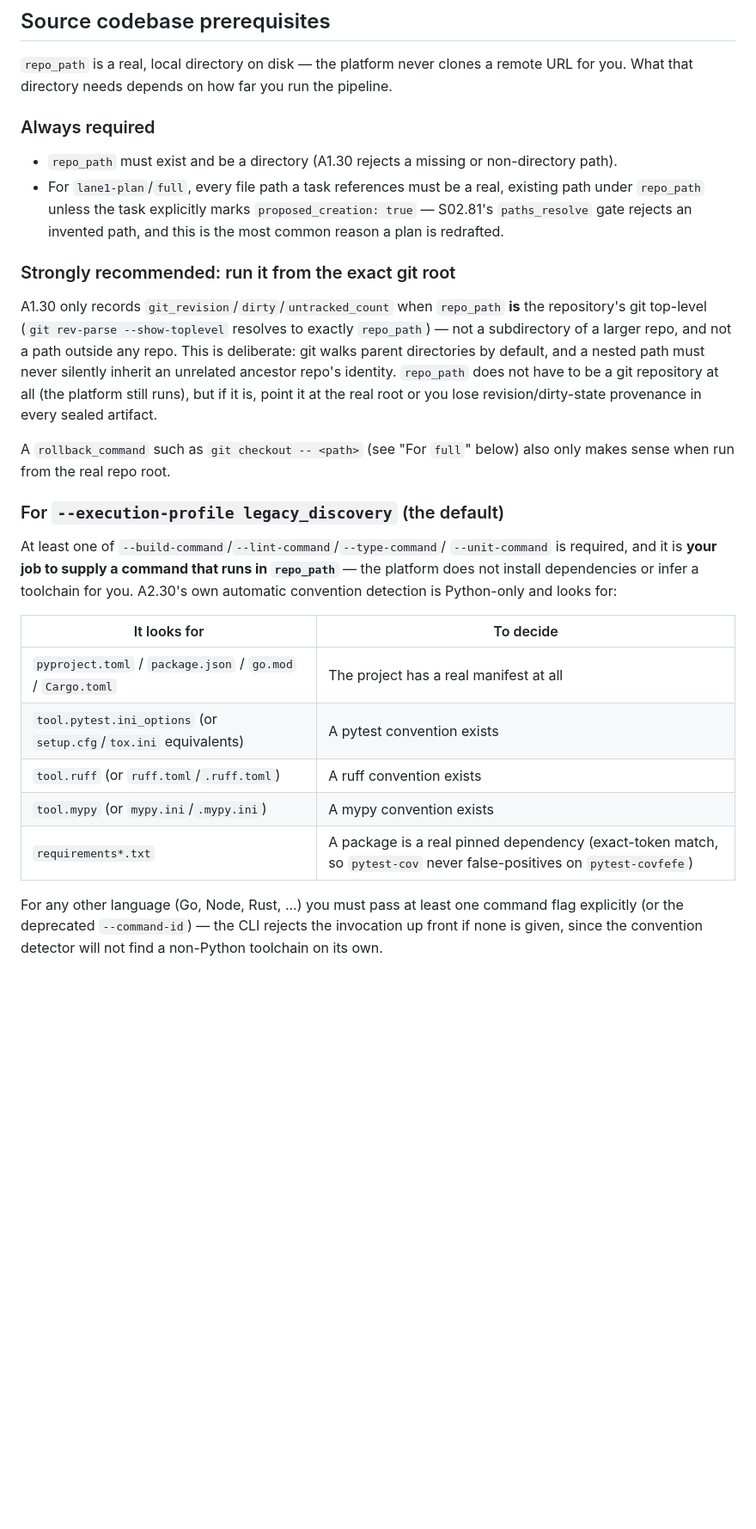
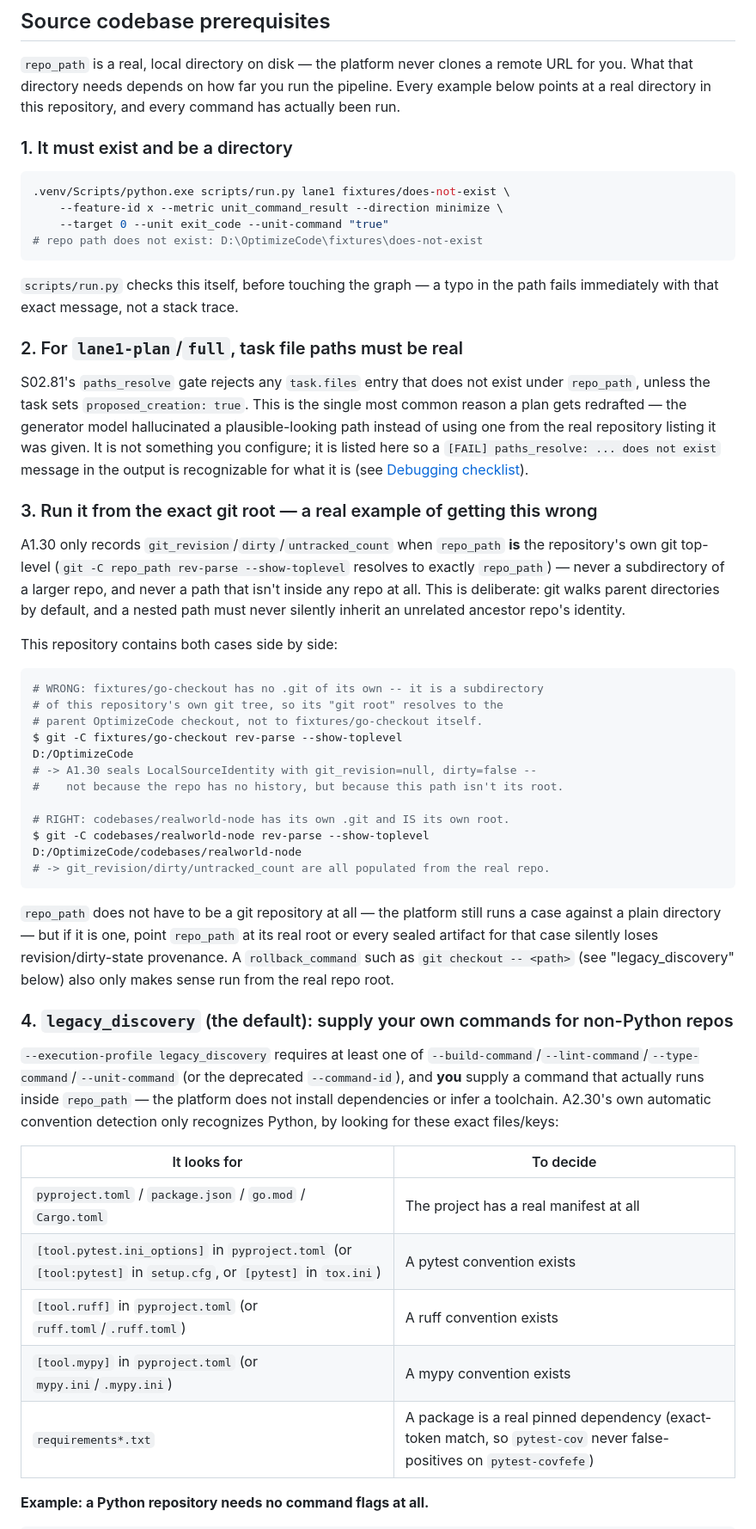
Before and after one commit to DangVuDev/AGENT_CODE_OPTIMIZE_PLUGIN, a Markdown page: README.md, the part around one of its changes. Shown at 86% size. Drawn GitHub-style; blank space fills up the shorter version.

````diff
--- a/README.md
+++ b/README.md
@@ -339,49 +339,82 @@ means a real defect.
 
 `repo_path` is a real, local directory on disk — the platform never clones a
 remote URL for you. What that directory needs depends on how far you run the
-pipeline.
+pipeline. Every example below points at a real directory in this repository,
+and every command has actually been run.
 
-### Always required
+### 1. It must exist and be a directory
 
-- `repo_path` must exist and be a directory (A1.30 rejects a missing or
-  non-directory path).
-- For `lane1-plan`/`full`, every file path a task references must be a real,
-  existing path under `repo_path` unless the task explicitly marks
-  `proposed_creation: true` — S02.81's `paths_resolve` gate rejects an invented
-  path, and this is the most common reason a plan is redrafted.
+```bash
+.venv/Scripts/python.exe scripts/run.py lane1 fixtures/does-not-exist \
+    --feature-id x --metric unit_command_result --direction minimize \
+    --target 0 --unit exit_code --unit-command "true"
+# repo path does not exist: D:\OptimizeCode\fixtures\does-not-exist
+```
 
-### Strongly recommended: run it from the exact git root
+`scripts/run.py` checks this itself, before touching the graph — a typo in the
+path fails immediately with that exact message, not a stack trace.
+
+### 2. For `lane1-plan`/`full`, task file paths must be real
+
+S02.81's `paths_resolve` gate rejects any `task.files` entry that does not
+exist under `repo_path`, unless the task sets `proposed_creation: true`. This
+is the single most common reason a plan gets redrafted — the generator model
+hallucinated a plausible-looking path instead of using one from the real
+repository listing it was given. It is not something you configure; it is
+listed here so a `[FAIL] paths_resolve: ... does not exist` message in the
+output is recognizable for what it is (see
+[Debugging checklist](#debugging-checklist)).
+
+### 3. Run it from the exact git root — a real example of getting this wrong
 
 A1.30 only records `git_revision`/`dirty`/`untracked_count` when `repo_path`
-**is** the repository's git top-level (`git rev-parse --show-toplevel` resolves
-to exactly `repo_path`) — not a subdirectory of a larger repo, and not a path
-outside any repo. This is deliberate: git walks parent directories by default,
+**is** the repository's own git top-level
+(`git -C repo_path rev-parse --show-toplevel` resolves to exactly `repo_path`)
+— never a subdirectory of a larger repo, and never a path that isn't inside
+any repo at all. This is deliberate: git walks parent directories by default,
 and a nested path must never silently inherit an unrelated ancestor repo's
-identity. `repo_path` does not have to be a git repository at all (the
-platform still runs), but if it is, point it at the real root or you lose
-revision/dirty-state provenance in every sealed artifact.
+identity.
 
-A `rollback_command` such as `git checkout -- <path>` (see "For `full`" below)
-also only makes sense when run from the real repo root.
+This repository contains both cases side by side:
 
-### For `--execution-profile legacy_discovery` (the default)
+```bash
+# WRONG: fixtures/go-checkout has no .git of its own -- it is a subdirectory
+# of this repository's own git tree, so its "git root" resolves to the
+# parent OptimizeCode checkout, not to fixtures/go-checkout itself.
+$ git -C fixtures/go-checkout rev-parse --show-toplevel
+D:/OptimizeCode
+# -> A1.30 seals LocalSourceIdentity with git_revision=null, dirty=false --
+#    not because the repo has no history, but because this path isn't its root.
 
-At least one of `--build-command`/`--lint-command`/`--type-command`/
-`--unit-command` is required, and it is **your job to supply a command that
-runs in `repo_path`** — the platform does not install dependencies or infer a
-toolchain for you. A2.30's own automatic convention detection is Python-only
-and looks for:
+# RIGHT: codebases/realworld-node has its own .git and IS its own root.
+$ git -C codebases/realworld-node rev-parse --show-toplevel
+D:/OptimizeCode/codebases/realworld-node
+# -> git_revision/dirty/untracked_count are all populated from the real repo.
+```
+
+`repo_path` does not have to be a git repository at all — the platform still
+runs a case against a plain directory — but if it is one, point `repo_path` at
+its real root or every sealed artifact for that case silently loses
+revision/dirty-state provenance. A `rollback_command` such as
+`git checkout -- <path>` (see "legacy_discovery" below) also only makes sense
+run from the real repo root.
+
+### 4. `legacy_discovery` (the default): supply your own commands for non-Python repos
+
+`--execution-profile legacy_discovery` requires at least one of
+`--build-command`/`--lint-command`/`--type-command`/`--unit-command` (or the
+deprecated `--command-id`), and **you** supply a command that actually runs
+inside `repo_path` — the platform does not install dependencies or infer a
+toolchain. A2.30's own automatic convention detection only recognizes Python,
+by looking for these exact files/keys:
 
 | It looks for | To decide |
 |---|---|
 | `pyproject.toml` / `package.json` / `go.mod` / `Cargo.toml` | The project has a real manifest at all |
-| `tool.pytest.ini_options` (or `setup.cfg`/`tox.ini` equivalents) | A pytest convention exists |
-| `tool.ruff` (or `ruff.toml`/`.ruff.toml`) | A ruff convention exists |
-| `tool.mypy` (or `mypy.ini`/`.mypy.ini`) | A mypy convention exists |
+| `[tool.pytest.ini_options]` in `pyproject.toml` (or `[tool:pytest]` in `setup.cfg`, or `[pytest]` in `tox.ini`) | A pytest convention exists |
+| `[tool.ruff]` in `pyproject.toml` (or `ruff.toml`/`.ruff.toml`) | A ruff convention exists |
+| `[tool.mypy]` in `pyproject.toml` (or `mypy.ini`/`.mypy.ini`) | A mypy convention exists |
 | `requirements*.txt` | A package is a real pinned dependency (exact-token match, so `pytest-cov` never false-positives on `pytest-covfefe`) |
 
-For any other language (Go, Node, Rust, ...) you must pass at least one
-command flag explicitly (or the deprecated `--command-id`) — the CLI rejects
-the invocation up front if none is given, since the convention detector will
-not find a non-Python toolchain on its own.
+**Example: a Python repository needs no command flags at all.**
 
````
Also changed, not shown: other parts of README.md (+88 -10 lines).
